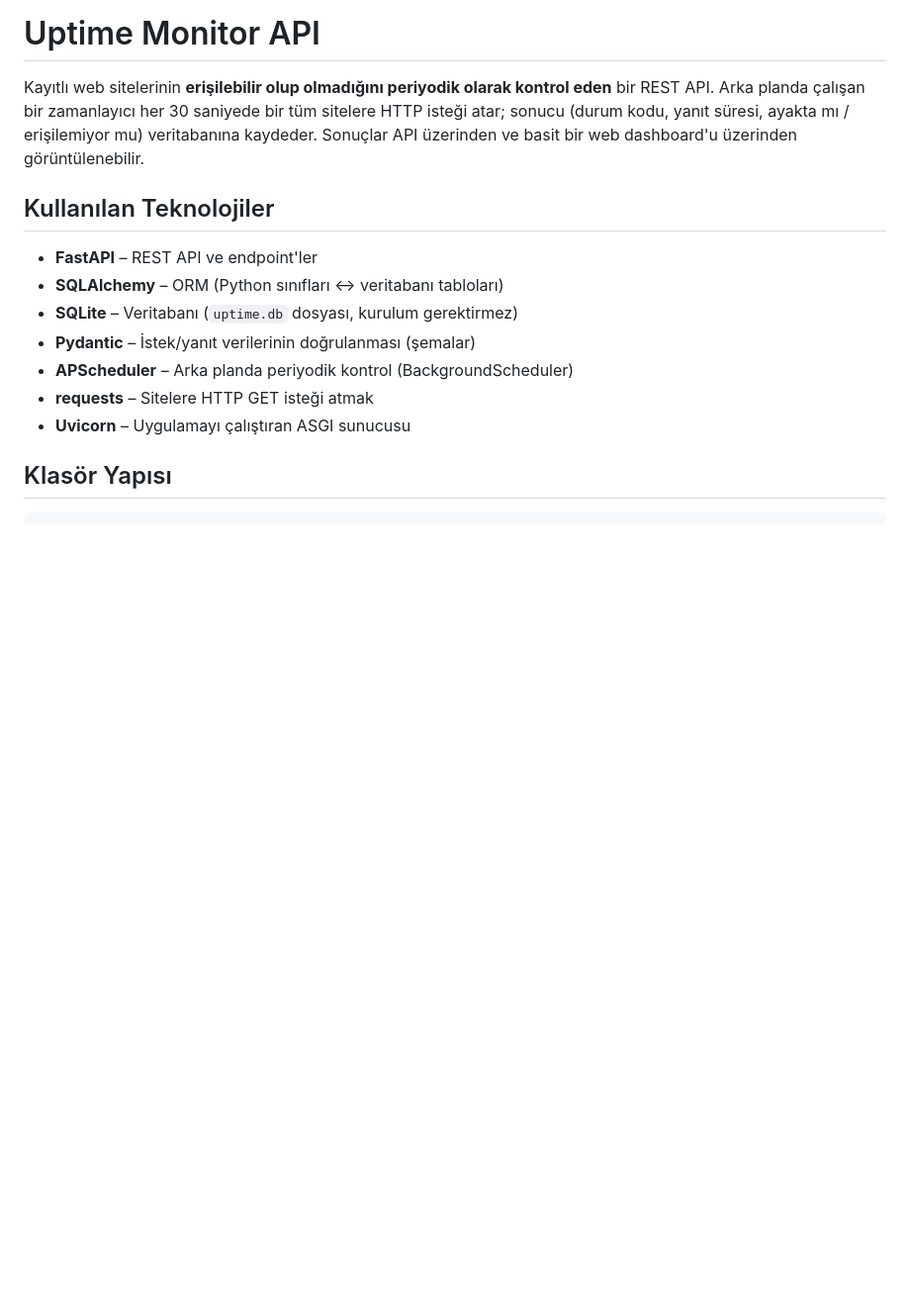
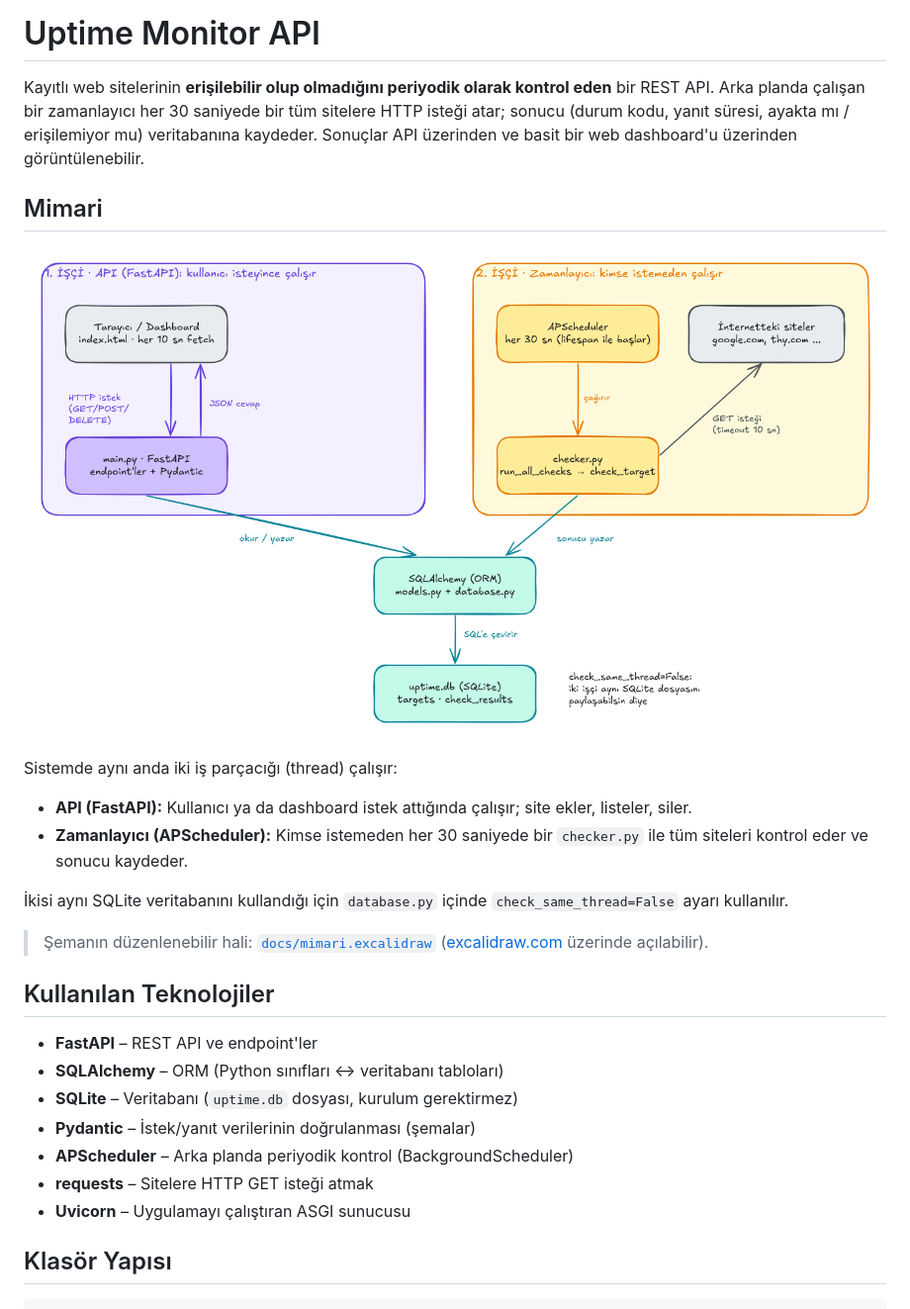
Before and after one commit to enesylvcl/uptime-monitor-api, a Markdown page: README.md, the part around one of its changes. Shown at 99% size. Rendered like a GitHub page; pictures changed too: docs/mimari.png (added); blank space fills up the shorter version.

Commit message:
README'ye mimari şeması eklendi (Excalidraw) (#1)
Claude-Session: https://claude.ai/code/session_015PniuPsbg2RDJdiVTnzsqv

Co-authored-by: enesylvcl <enesylvcl@users.noreply.github.com>
Co-authored-by: Claude Opus 5.5 <noreply@anthropic.com>

```diff
--- a/README.md
+++ b/README.md
@@ -1,6 +1,18 @@
 # Uptime Monitor API
 
 Kayıtlı web sitelerinin **erişilebilir olup olmadığını periyodik olarak kontrol eden** bir REST API. Arka planda çalışan bir zamanlayıcı her 30 saniyede bir tüm sitelere HTTP isteği atar; sonucu (durum kodu, yanıt süresi, ayakta mı / erişilemiyor mu) veritabanına kaydeder. Sonuçlar API üzerinden ve basit bir web dashboard'u üzerinden görüntülenebilir.
+
+## Mimari
+
+![Uptime Monitor mimarisi](docs/mimari.png)
+
+Sistemde aynı anda iki iş parçacığı (thread) çalışır:
+- **API (FastAPI):** Kullanıcı ya da dashboard istek attığında çalışır; site ekler, listeler, siler.
+- **Zamanlayıcı (APScheduler):** Kimse istemeden her 30 saniyede bir `checker.py` ile tüm siteleri kontrol eder ve sonucu kaydeder.
+
+İkisi aynı SQLite veritabanını kullandığı için `database.py` içinde `check_same_thread=False` ayarı kullanılır.
+
+> Şemanın düzenlenebilir hali: [`docs/mimari.excalidraw`](docs/mimari.excalidraw) ([excalidraw.com](https://excalidraw.com) üzerinde açılabilir).
 
 ## Kullanılan Teknolojiler
 
```
Also changed, not shown: other parts of README.md (+3 -0 lines), docs/veritabani.png (added), 1 other file.
